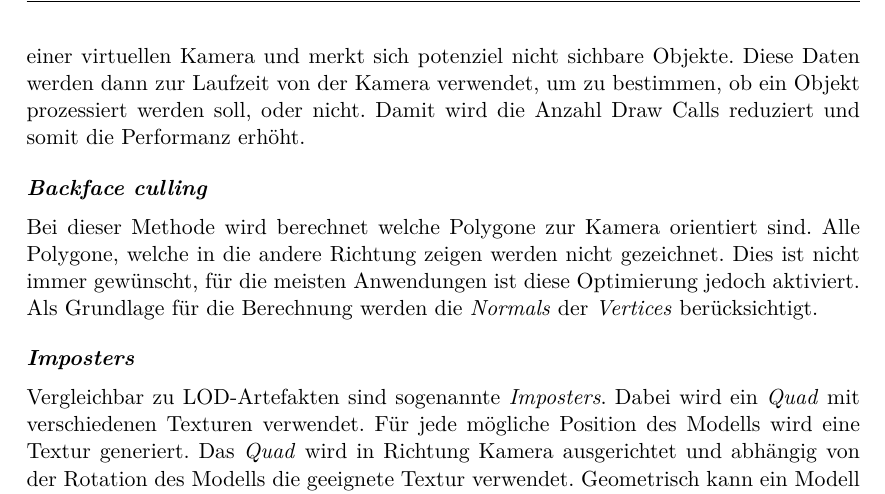
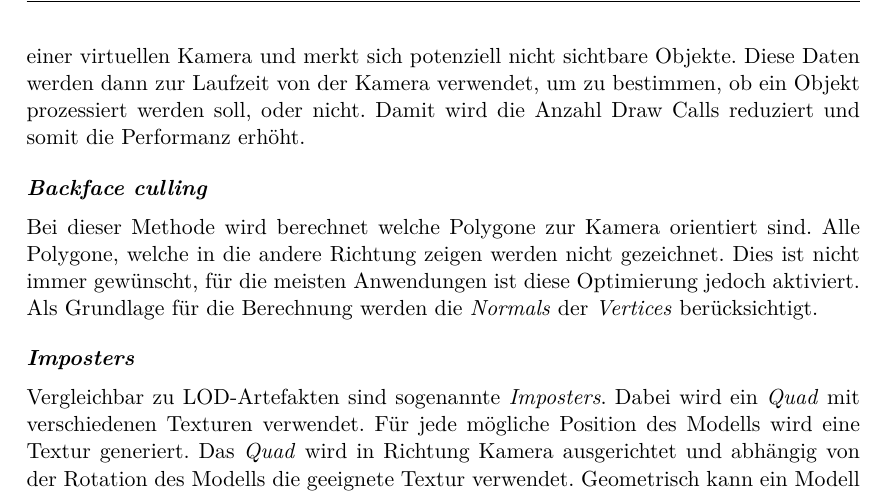
Before and after one commit to kreativwebdesign/lode, a LaTeX document (documentation/report/doc.tex, which reads documentation/report/parts/theoretische_grundlagen.tex): part of page 23 of 57, cut so that both start at the same text. Compiled offline with pdfLaTeX; a missing bibliography style is replaced by a similar one.

Commit message:
gramstuckly

```diff
--- a/documentation/report/parts/theoretische_grundlagen.tex
+++ b/documentation/report/parts/theoretische_grundlagen.tex
@@ -306,7 +306,7 @@ Dies reduziert die Anzahl Polygone drastisch.
 
 \paragraph{Occlusion culling}
 Polygone bzw. Objekte, welche komplett von anderen Objekten überdeckt werden, werden bei dieser Variante nicht prozessiert.
-Dieser Prozess analysiert die Szene mittels einer virtuellen Kamera und merkt sich potenziel nicht sichbare Objekte. Diese Daten werden dann zur Laufzeit von der Kamera verwendet, um zu bestimmen, ob ein Objekt prozessiert werden soll, oder nicht.
+Dieser Prozess analysiert die Szene mittels einer virtuellen Kamera und merkt sich potenziell nicht sichtbare Objekte. Diese Daten werden dann zur Laufzeit von der Kamera verwendet, um zu bestimmen, ob ein Objekt prozessiert werden soll, oder nicht.
 Damit wird die Anzahl \Glsplural{Draw Call} reduziert und somit die Performanz erhöht.
 
 \paragraph{Backface culling}
```
